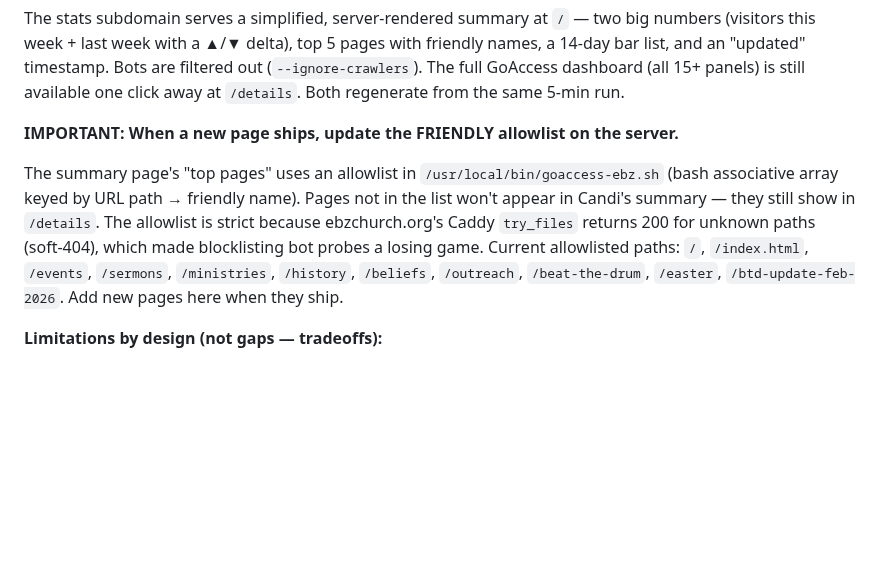
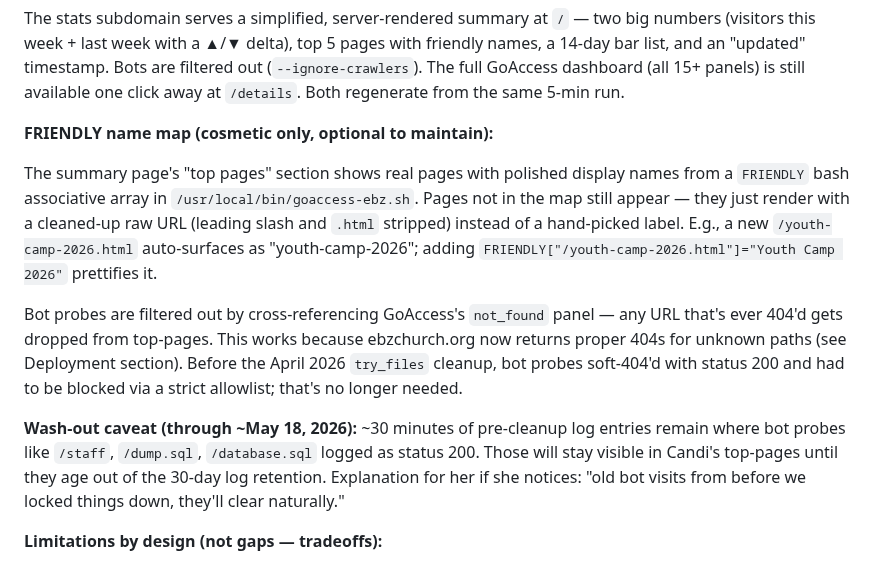
Before and after one commit to charles-hood/ebz-redesign, a Markdown page: CLAUDE.md, the part around the change. GitHub-like rendering; blank space fills up the shorter version.

Commit message:
Correct the stats allowlist doc after server-side simplification
The hosting AI relaxed the goaccess-ebz.sh FRIENDLY map from a strict
allowlist (required entry to appear) to cosmetic-only (optional name
polish). Bot filtering now rides on the not_found cross-reference,
which works correctly now that the site proper-404s unknown paths.
Also documents the 30-day wash-out window for pre-cleanup log entries.

```diff
--- a/CLAUDE.md
+++ b/CLAUDE.md
@@ -499,9 +499,13 @@ Self-hosted Caddy access logs + GoAccess, set up April 2026. No JS, no cookies,
 
 The stats subdomain serves a simplified, server-rendered summary at `/` — two big numbers (visitors this week + last week with a ▲/▼ delta), top 5 pages with friendly names, a 14-day bar list, and an "updated" timestamp. Bots are filtered out (`--ignore-crawlers`). The full GoAccess dashboard (all 15+ panels) is still available one click away at `/details`. Both regenerate from the same 5-min run.
 
-**IMPORTANT: When a new page ships, update the FRIENDLY allowlist on the server.**
+**FRIENDLY name map (cosmetic only, optional to maintain):**
 
-The summary page's "top pages" uses an allowlist in `/usr/local/bin/goaccess-ebz.sh` (bash associative array keyed by URL path → friendly name). Pages not in the list won't appear in Candi's summary — they still show in `/details`. The allowlist is strict because ebzchurch.org's Caddy `try_files` returns 200 for unknown paths (soft-404), which made blocklisting bot probes a losing game. Current allowlisted paths: `/`, `/index.html`, `/events`, `/sermons`, `/ministries`, `/history`, `/beliefs`, `/outreach`, `/beat-the-drum`, `/easter`, `/btd-update-feb-2026`. Add new pages here when they ship.
+The summary page's "top pages" section shows real pages with polished display names from a `FRIENDLY` bash associative array in `/usr/local/bin/goaccess-ebz.sh`. Pages not in the map still appear — they just render with a cleaned-up raw URL (leading slash and `.html` stripped) instead of a hand-picked label. E.g., a new `/youth-camp-2026.html` auto-surfaces as "youth-camp-2026"; adding `FRIENDLY["/youth-camp-2026.html"]="Youth Camp 2026"` prettifies it.
+
+Bot probes are filtered out by cross-referencing GoAccess's `not_found` panel — any URL that's ever 404'd gets dropped from top-pages. This works because ebzchurch.org now returns proper 404s for unknown paths (see Deployment section). Before the April 2026 `try_files` cleanup, bot probes soft-404'd with status 200 and had to be blocked via a strict allowlist; that's no longer needed.
+
+**Wash-out caveat (through ~May 18, 2026):** ~30 minutes of pre-cleanup log entries remain where bot probes like `/staff`, `/dump.sql`, `/database.sql` logged as status 200. Those will stay visible in Candi's top-pages until they age out of the 30-day log retention. Explanation for her if she notices: "old bot visits from before we locked things down, they'll clear naturally."
 
 **Limitations by design (not gaps — tradeoffs):**
 - No session stitching, no event tracking (e.g. "Give button clicks"), no bounce rate. For that you'd layer Plausible or similar on top.
```
